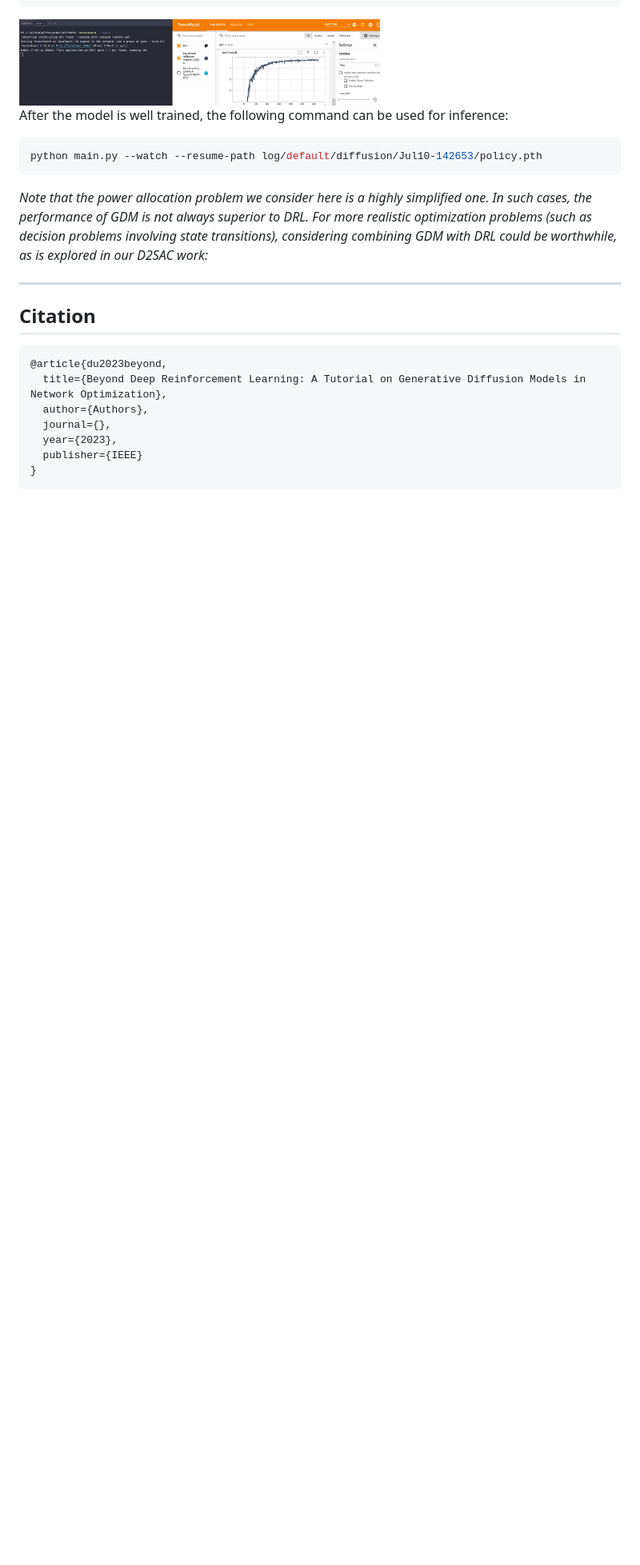
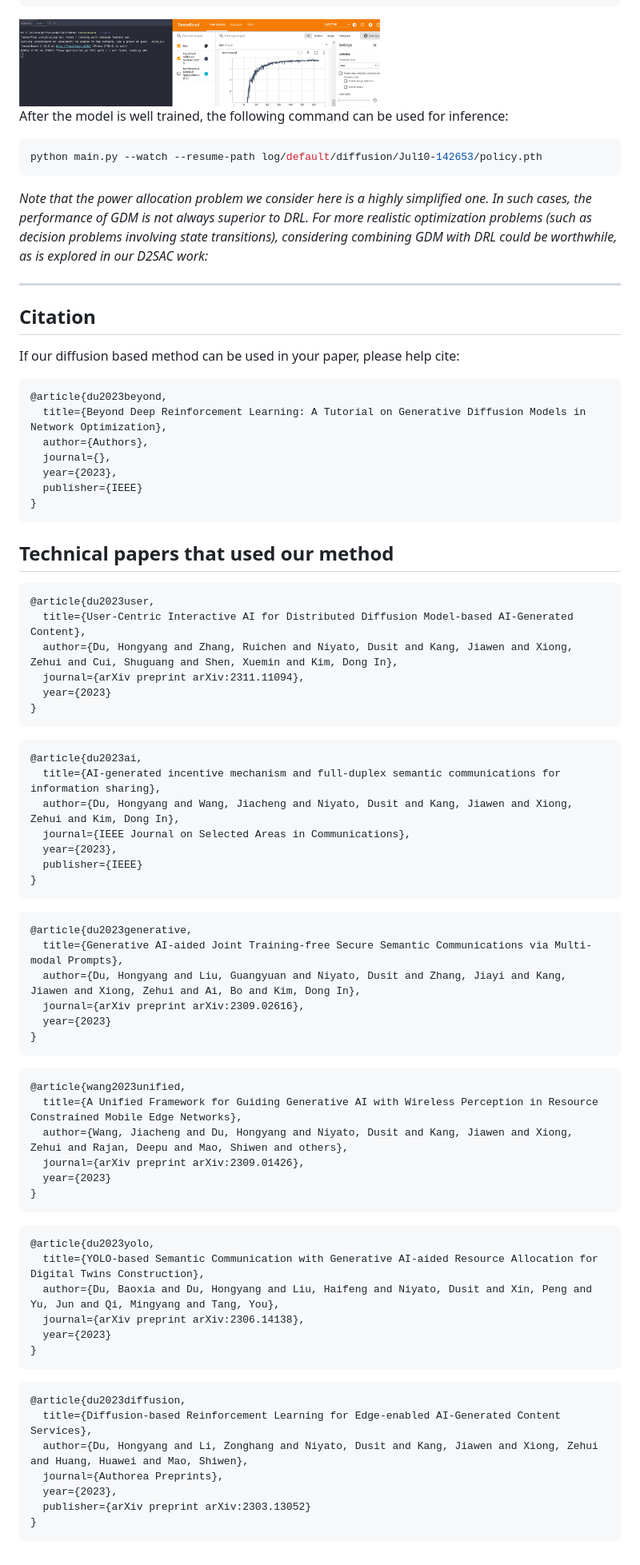
Before and after one commit to HongyangDu/GDMOPT, a Markdown page: README.md, the part around the change. Shown at 80% size. Drawn GitHub-style; blank space fills up the shorter version.

````diff
--- a/README.md
+++ b/README.md
@@ -112,7 +112,7 @@ python main.py --watch --resume-path log/default/diffusion/Jul10-142653/policy.p
 ---
 
 ## Citation
-
+If our diffusion based method can be used in your paper, please help cite:
 ```bibtex
 @article{du2023beyond,
   title={Beyond Deep Reinforcement Learning: A Tutorial on Generative Diffusion Models in Network Optimization},
@@ -122,3 +122,55 @@ python main.py --watch --resume-path log/default/diffusion/Jul10-142653/policy.p
   publisher={IEEE}
 }
 ```
+
+## Technical papers that used our method
+```bibtex
+@article{du2023user,
+  title={User-Centric Interactive AI for Distributed Diffusion Model-based AI-Generated Content},
+  author={Du, Hongyang and Zhang, Ruichen and Niyato, Dusit and Kang, Jiawen and Xiong, Zehui and Cui, Shuguang and Shen, Xuemin and Kim, Dong In},
+  journal={arXiv preprint arXiv:2311.11094},
+  year={2023}
+}
+```
+```bibtex
+@article{du2023ai,
+  title={AI-generated incentive mechanism and full-duplex semantic communications for information sharing},
+  author={Du, Hongyang and Wang, Jiacheng and Niyato, Dusit and Kang, Jiawen and Xiong, Zehui and Kim, Dong In},
+  journal={IEEE Journal on Selected Areas in Communications},
+  year={2023},
+  publisher={IEEE}
+}
+```
+```bibtex
+@article{du2023generative,
+  title={Generative AI-aided Joint Training-free Secure Semantic Communications via Multi-modal Prompts},
+  author={Du, Hongyang and Liu, Guangyuan and Niyato, Dusit and Zhang, Jiayi and Kang, Jiawen and Xiong, Zehui and Ai, Bo and Kim, Dong In},
+  journal={arXiv preprint arXiv:2309.02616},
+  year={2023}
+}
+```
+```bibtex
+@article{wang2023unified,
+  title={A Unified Framework for Guiding Generative AI with Wireless Perception in Resource Constrained Mobile Edge Networks},
+  author={Wang, Jiacheng and Du, Hongyang and Niyato, Dusit and Kang, Jiawen and Xiong, Zehui and Rajan, Deepu and Mao, Shiwen and others},
+  journal={arXiv preprint arXiv:2309.01426},
+  year={2023}
+}
+```
+```bibtex
+@article{du2023yolo,
+  title={YOLO-based Semantic Communication with Generative AI-aided Resource Allocation for Digital Twins Construction},
+  author={Du, Baoxia and Du, Hongyang and Liu, Haifeng and Niyato, Dusit and Xin, Peng and Yu, Jun and Qi, Mingyang and Tang, You},
+  journal={arXiv preprint arXiv:2306.14138},
+  year={2023}
+}
+```
+```bibtex
+@article{du2023diffusion,
+  title={Diffusion-based Reinforcement Learning for Edge-enabled AI-Generated Content Services},
+  author={Du, Hongyang and Li, Zonghang and Niyato, Dusit and Kang, Jiawen and Xiong, Zehui and Huang, Huawei and Mao, Shiwen},
+  journal={Authorea Preprints},
+  year={2023},
+  publisher={arXiv preprint arXiv:2303.13052}
+}
+```
````
